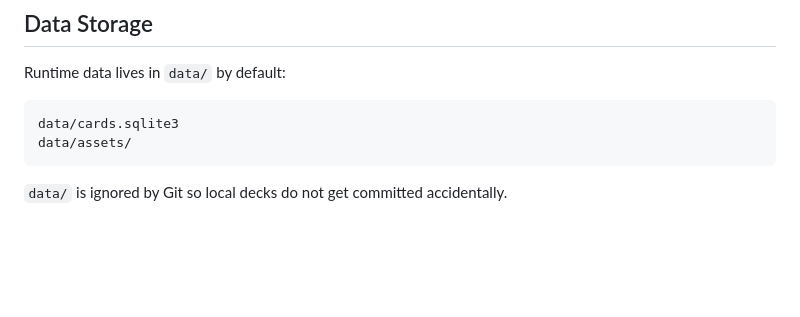
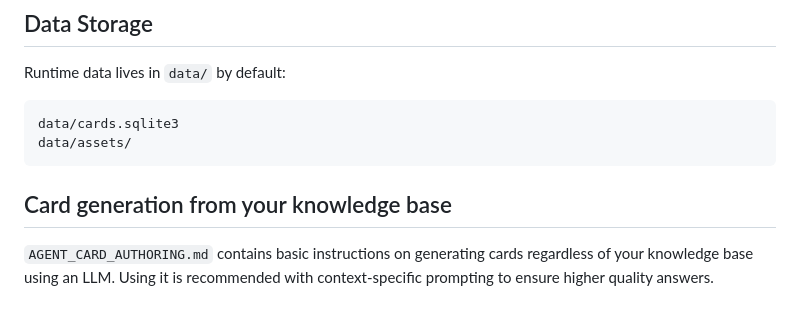
Before and after one commit to mitruhaa/iq-cards, a Markdown page: README.md, the part around the change. Rendered like a GitHub page; blank space fills up the shorter version.

````diff
--- a/README.md
+++ b/README.md
@@ -164,4 +164,6 @@ data/cards.sqlite3
 data/assets/
 ```
 
-`data/` is ignored by Git so local decks do not get committed accidentally.
+## Card generation from your knowledge base
+
+`AGENT_CARD_AUTHORING.md` contains basic instructions on generating cards regardless of your knowledge base using an LLM. Using it is recommended with context-specific prompting to ensure higher quality answers.
````
